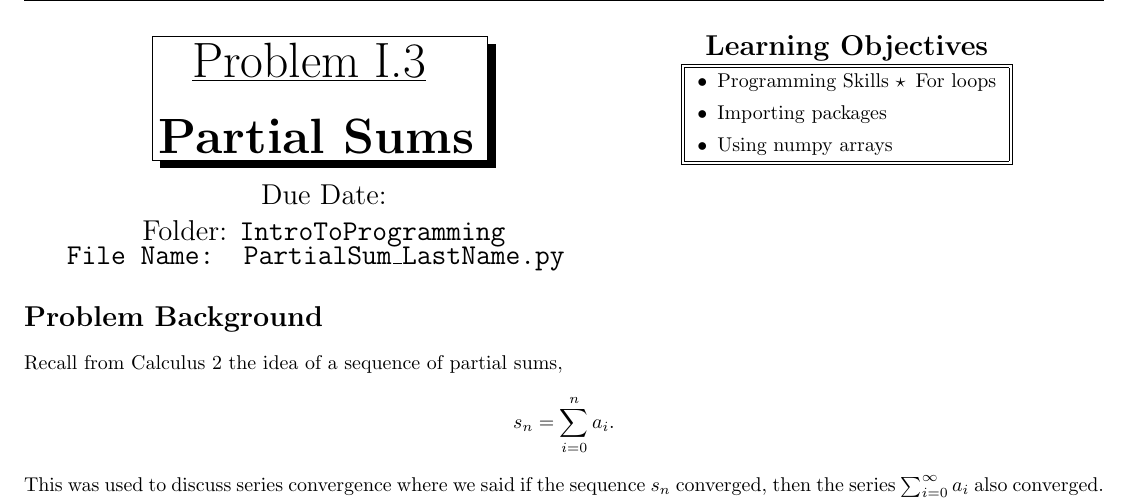
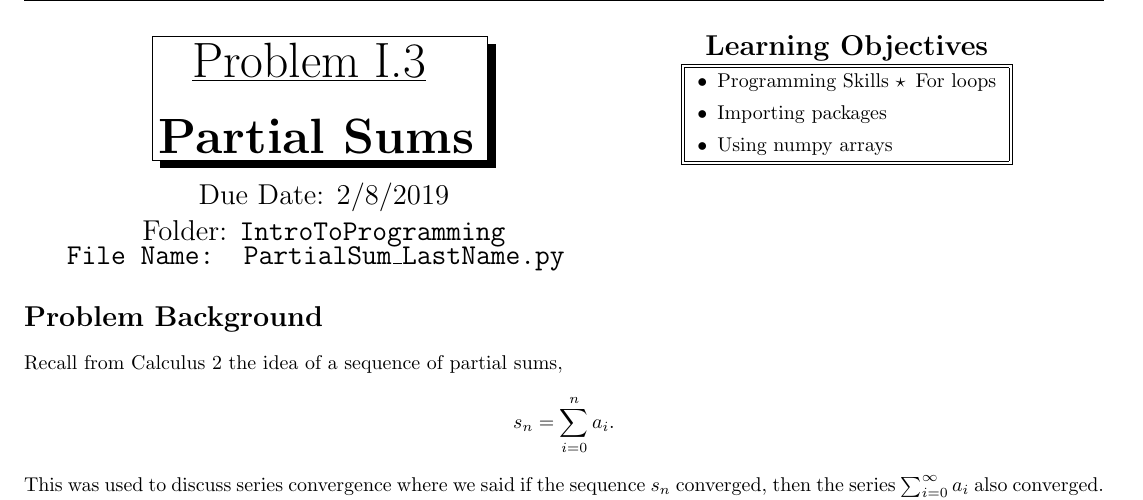
Before and after one commit to jcollin2/Collins-MATH361B, a LaTeX document (Problems/IntroToProgramming/I.3 Partial Sums.tex): part of page 1 of 2, cut so that both start at the same text. Compiled offline with pdfLaTeX; a LaTeX package or settings file that is missing is left out.

Commit message:
Due dates for I.3 and I.4

```diff
--- a/Problems/IntroToProgramming/I.3 Partial Sums.tex
+++ b/Problems/IntroToProgramming/I.3 Partial Sums.tex
@@ -34,7 +34,7 @@
 
 %%%%%% Assignment Data %%%%%%%%%%
 \newcommand\problemnumber{I.3}
-\newcommand\duedate{}
+\newcommand\duedate{2/8/2019}
 \newcommand\assignmenttype{Intro To Programming}
 \newcommand\foldername{\tt{IntroToProgramming} }
 \newcommand\filename{\tt{PartialSum\_LastName.py}\;\;}
```
Also changed, not shown: Problems/IntroToProgramming/I.4 Partial Product.tex (+1 -1 lines), Problems/IntroToProgramming/I.3 Partial Sums.pdf, Problems/IntroToProgramming/I.4 Partial Product.pdf.
